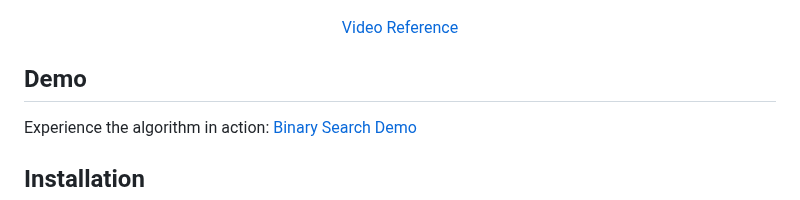
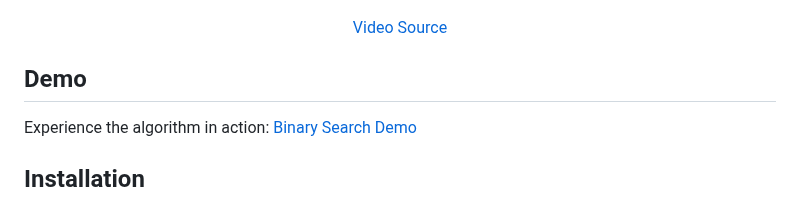
Before and after one commit to amirallami-code/binary-search-algorithm, a Markdown page: README.md, the part around the change. GitHub-like rendering.

```diff
--- a/README.md
+++ b/README.md
@@ -51,7 +51,7 @@ This approach significantly reduces search time, especially in extensive dataset
 </p>
 
 <div align="center">
-      <a href="https://youtu.be/DRsJ8sA9xzc?si=JPRl0YHB3JSCaS_A">Video Reference</a>
+      <a href="https://youtu.be/DRsJ8sA9xzc?si=JPRl0YHB3JSCaS_A">Video Source</a>
 </div>
 
 
```
